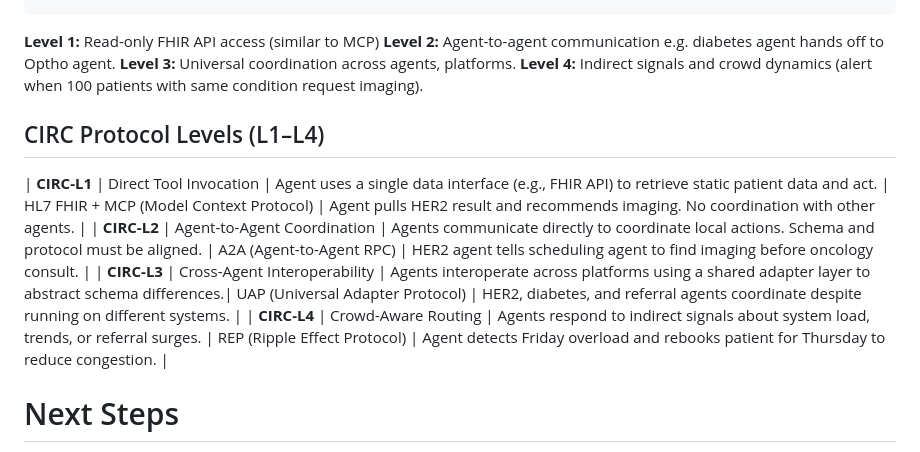
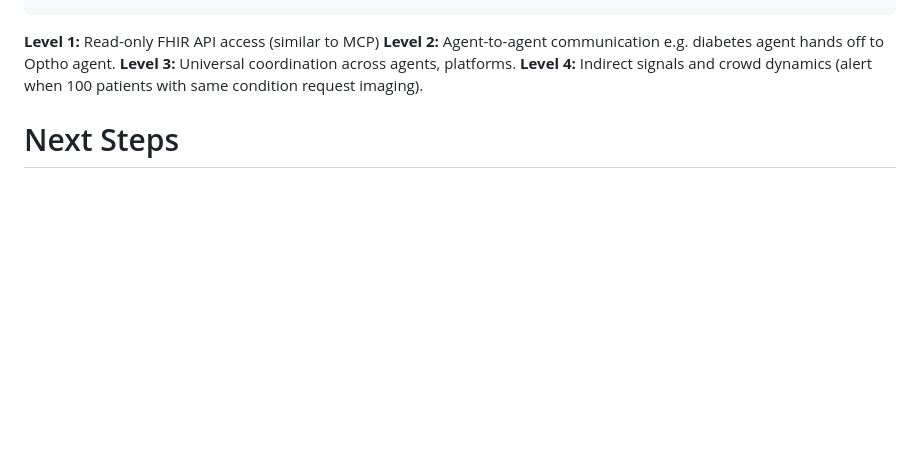
Before and after one commit to brucechanglongxu/circ-protocol, a Markdown page: README.md, the part around the change. Drawn GitHub-style; blank space fills up the shorter version.

```diff
--- a/README.md
+++ b/README.md
@@ -49,13 +49,6 @@ permissions:
 **Level 3:** Universal coordination across agents, platforms.
 **Level 4:** Indirect signals and crowd dynamics (alert when 100 patients with same condition request imaging).
 
-## CIRC Protocol Levels (L1–L4)
-
-| **CIRC-L1** | Direct Tool Invocation           | Agent uses a single data interface (e.g., FHIR API) to retrieve static patient data and act.     | HL7 FHIR + MCP (Model Context Protocol)   | Agent pulls HER2 result and recommends imaging. No coordination with other agents.   |
-| **CIRC-L2** | Agent-to-Agent Coordination      | Agents communicate directly to coordinate local actions. Schema and protocol must be aligned.    | A2A (Agent-to-Agent RPC)                  | HER2 agent tells scheduling agent to find imaging before oncology consult.           |
-| **CIRC-L3** | Cross-Agent Interoperability     | Agents interoperate across platforms using a shared adapter layer to abstract schema differences.| UAP (Universal Adapter Protocol)          | HER2, diabetes, and referral agents coordinate despite running on different systems. |
-| **CIRC-L4** | Crowd-Aware Routing              | Agents respond to indirect signals about system load, trends, or referral surges.                | REP (Ripple Effect Protocol)              | Agent detects Friday overload and rebooks patient for Thursday to reduce congestion. |
-
 
 # Next Steps
 1. We need a `protocol/` directory with `permissions.yaml` / `capabilities.yaml` describing what each agent can do.
```
